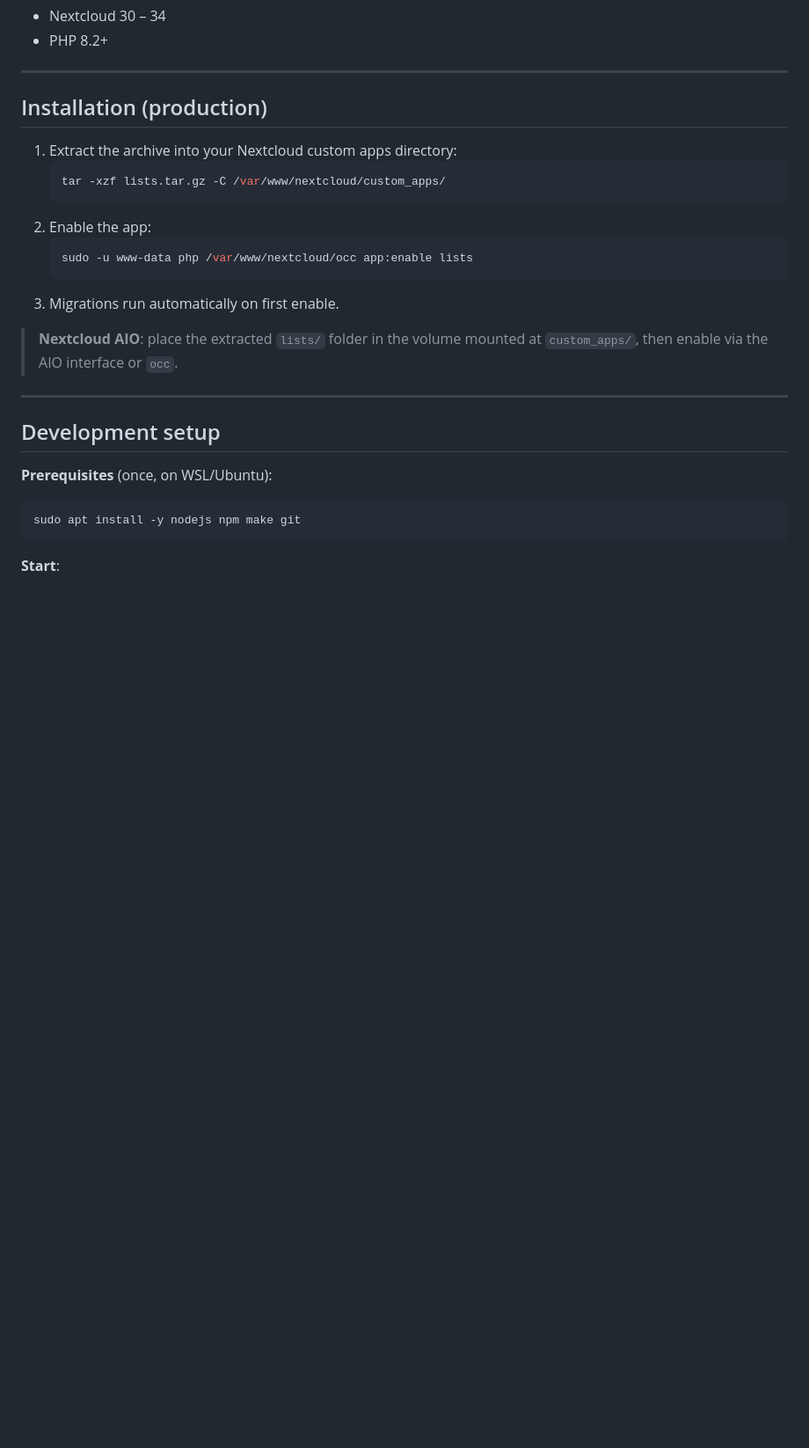
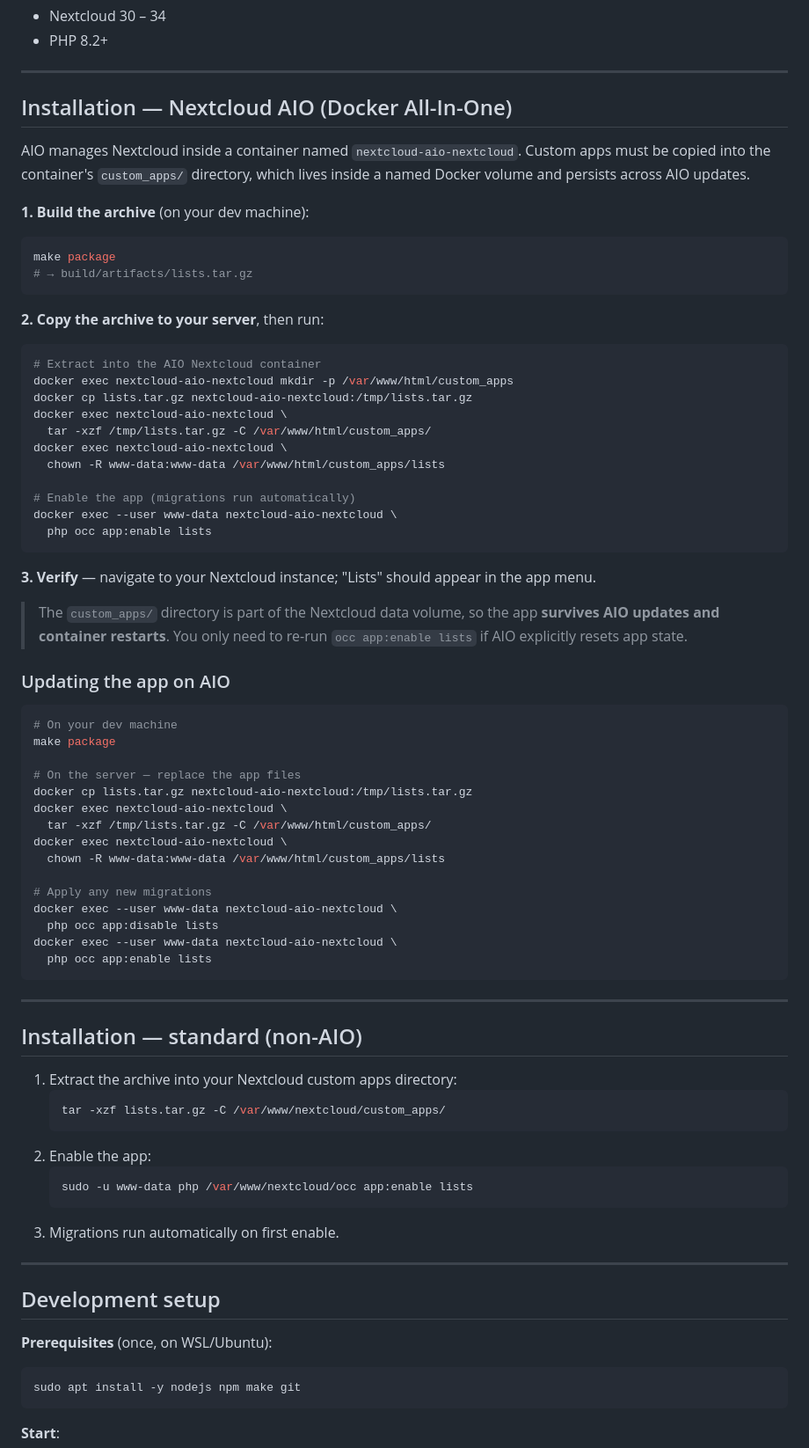
Before and after one commit to vanbe/nextcloud-lists, a Markdown page: README.md, the part around one of its changes. Shown at 88% size. GitHub-like rendering; blank space fills up the shorter version.

Commit message:
docs: AIO deployment guide in README
- Section dédiée Nextcloud AIO avec commandes exactes (docker exec/cp)
- Install: copy archive → extract → chown → occ app:enable
- Update: même flow + disable/enable pour les migrations
- Note sur la persistance de custom_apps/ à travers les updates AIO
- Troubleshooting AIO: app introuvable, erreur serveur, log, migrations

Co-Authored-By: Claude Sonnet 4.6 <noreply@anthropic.com>

````diff
--- a/README.md
+++ b/README.md
@@ -19,7 +19,58 @@ TODO lists and shopping lists for Nextcloud, with user/group sharing, categories
 
 ---
 
-## Installation (production)
+## Installation — Nextcloud AIO (Docker All-In-One)
+
+AIO manages Nextcloud inside a container named `nextcloud-aio-nextcloud`. Custom apps must be copied into the container's `custom_apps/` directory, which lives inside a named Docker volume and persists across AIO updates.
+
+**1. Build the archive** (on your dev machine):
+```bash
+make package
+# → build/artifacts/lists.tar.gz
+```
+
+**2. Copy the archive to your server**, then run:
+```bash
+# Extract into the AIO Nextcloud container
+docker exec nextcloud-aio-nextcloud mkdir -p /var/www/html/custom_apps
+docker cp lists.tar.gz nextcloud-aio-nextcloud:/tmp/lists.tar.gz
+docker exec nextcloud-aio-nextcloud \
+  tar -xzf /tmp/lists.tar.gz -C /var/www/html/custom_apps/
+docker exec nextcloud-aio-nextcloud \
+  chown -R www-data:www-data /var/www/html/custom_apps/lists
+
+# Enable the app (migrations run automatically)
+docker exec --user www-data nextcloud-aio-nextcloud \
+  php occ app:enable lists
+```
+
+**3. Verify** — navigate to your Nextcloud instance; "Lists" should appear in the app menu.
+
+> The `custom_apps/` directory is part of the Nextcloud data volume, so the app **survives AIO updates and container restarts**. You only need to re-run `occ app:enable lists` if AIO explicitly resets app state.
+
+### Updating the app on AIO
+
+```bash
+# On your dev machine
+make package
+
+# On the server — replace the app files
+docker cp lists.tar.gz nextcloud-aio-nextcloud:/tmp/lists.tar.gz
+docker exec nextcloud-aio-nextcloud \
+  tar -xzf /tmp/lists.tar.gz -C /var/www/html/custom_apps/
+docker exec nextcloud-aio-nextcloud \
+  chown -R www-data:www-data /var/www/html/custom_apps/lists
+
+# Apply any new migrations
+docker exec --user www-data nextcloud-aio-nextcloud \
+  php occ app:disable lists
+docker exec --user www-data nextcloud-aio-nextcloud \
+  php occ app:enable lists
+```
+
+---
+
+## Installation — standard (non-AIO)
 
 1. Extract the archive into your Nextcloud custom apps directory:
    ```bash
@@ -30,8 +81,6 @@ TODO lists and shopping lists for Nextcloud, with user/group sharing, categories
    sudo -u www-data php /var/www/nextcloud/occ app:enable lists
    ```
 3. Migrations run automatically on first enable.
-
-> **Nextcloud AIO**: place the extracted `lists/` folder in the volume mounted at `custom_apps/`, then enable via the AIO interface or `occ`.
 
 ---
 
````
Also changed, not shown: other parts of README.md (+19 -10 lines).
